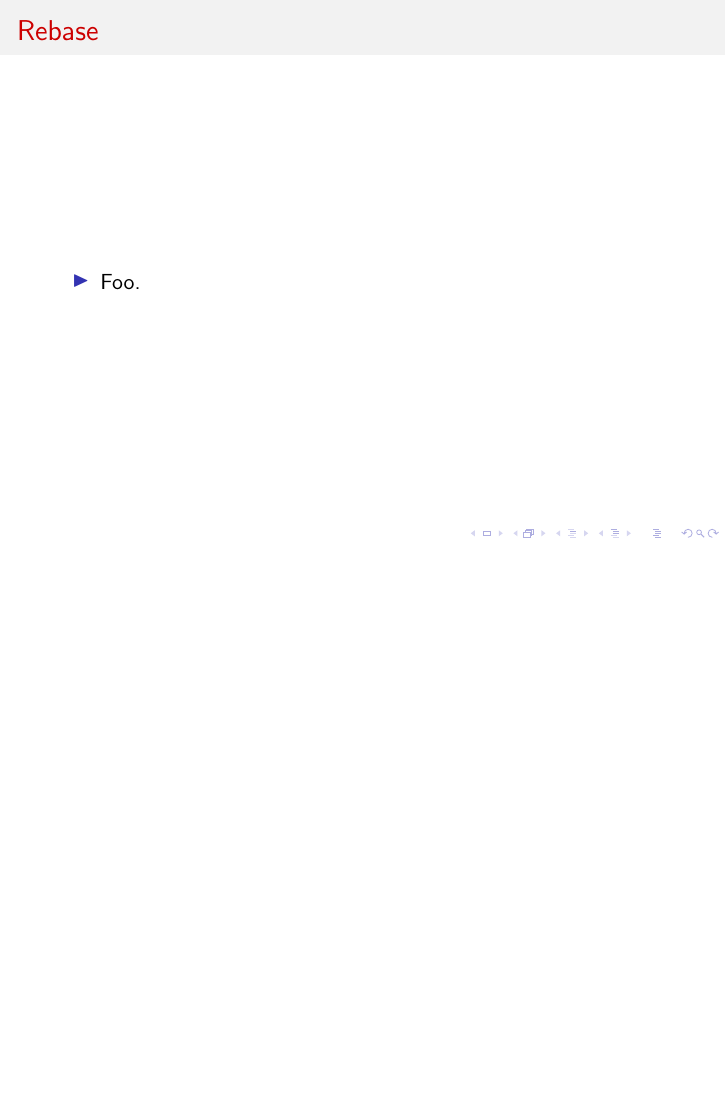
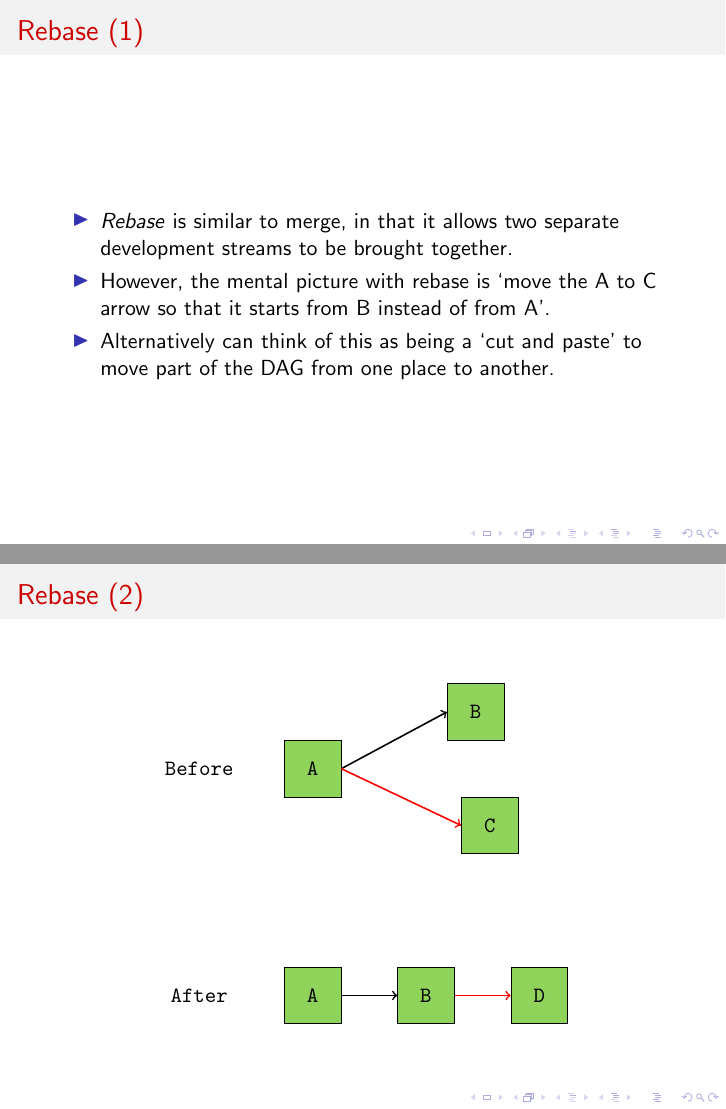
Before and after one commit to LorneWhiteway/IntroductionToGit, LaTeX slides (IntroductionToGit.tex): page 37 of 37 before the commit and pages 37 and 38 of 42 after it, the two joined at a grey line, the shorter picture padded with empty space. Compiled offline with pdfLaTeX.

Commit message:
Ongoing development.

```diff
--- a/IntroductionToGit.tex
+++ b/IntroductionToGit.tex
@@ -506,7 +507,34 @@
   \end{block}
 \end{frame}
 
-\begin{frame}{Rebase}
+\begin{frame}{Rebase (1)}
   \begin{block}{}
     \begin{itemize}
-      \item{Foo.}
+      \item{\textit{Rebase} is similar to merge, in that it allows two separate development streams to be brought together.}
+      \item {However, the mental picture with rebase is `move the A to C arrow so that it starts from B instead of from A'.}
+      \item {Alternatively can think of this as being a `cut and paste' to move part of the DAG from one place to another.}
+    \end{itemize}
+  \end{block}
+\end{frame}
+
+\begin{frame}{Rebase (2)}
+  \begin{figure}
+    \begin{center}
+      \begin{tikzpicture}[font=\ttfamily]
+        \node[] at (-5,5) {Before};
+        \node (A) at (-3,5) [rectangle, draw,minimum height=1cm, minimum width=1cm, align=center, fill=YellowGreen] {A};
+        \node (B) at (-0.125,6) [rectangle, draw,minimum height=1cm, minimum width=1cm, align=center, fill=YellowGreen] {B};
+        \node (C) at (0.125,4) [rectangle, draw,minimum height=1cm, minimum width=1cm, align=center, fill=YellowGreen] {C};
+        \draw [->,thick] (A.east) -- (B.west) node [midway,left] {};
+        \draw [->,thick,red] (A.east) -- (C.west) node [midway,left] {};
+
+        \node[] at (-5,1) {After};
+        \node (A1) at (-3,1) [rectangle, draw,minimum height=1cm, minimum width=1cm, align=center, fill=YellowGreen] {A};
+        \node (B1) at (-1,1) [rectangle, draw,minimum height=1cm, minimum width=1cm, align=center, fill=YellowGreen] {B};
+        \node (D) at (1,1) [rectangle, draw,minimum height=1cm, minimum width=1cm, align=center, fill=YellowGreen] {D};
+        \draw [->,thick] (A1.east) -- (B1.west) node [midway,left] {};
+        \draw [->,thick,red] (B1.east) -- (D.west) node [midway,left] {};
+      \end{tikzpicture}
+    \end{center}
+  \end{figure}
+\end{frame}
```
Also changed, not shown: IntroductionToGit.pdf, IntroductionToGit.tex (49 more changed lines).
